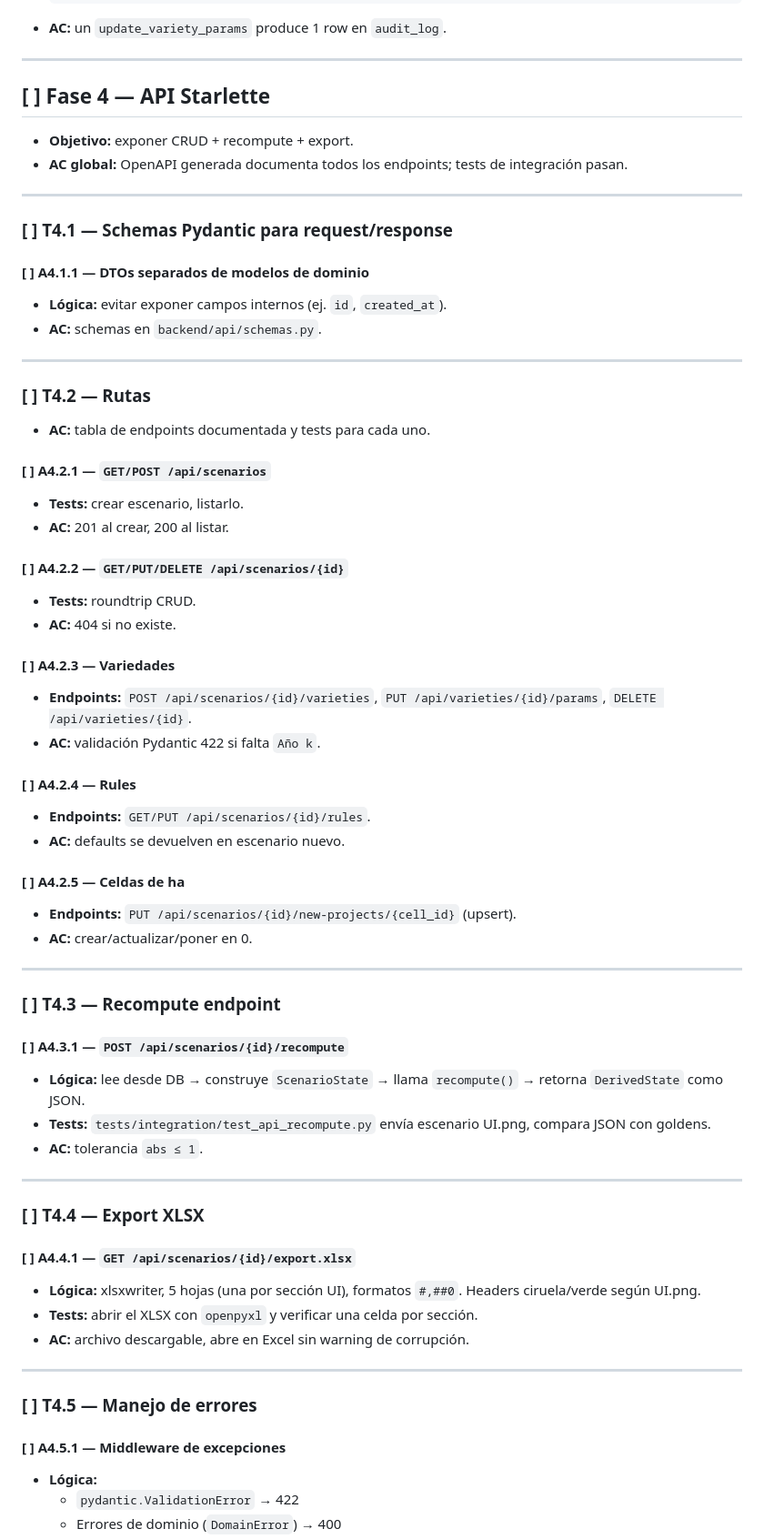
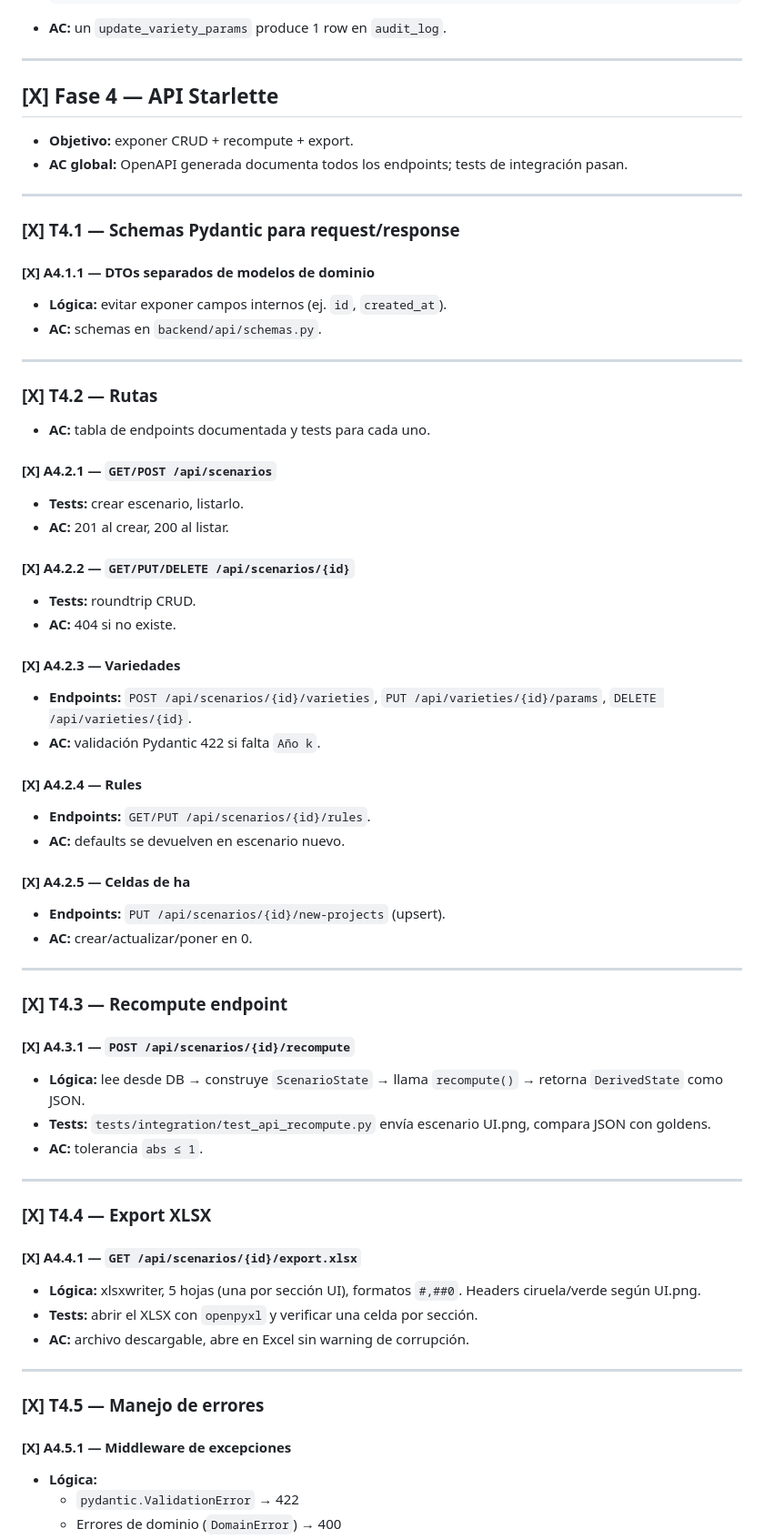
Before and after one commit to hortifrut-cloud/hf-analytics_calculadora_analitycs, a Markdown page: docs/task/tareas.md, the part around the change. Shown at 91% size. Drawn GitHub-style.

Commit message:
docs(task): marca Fase 4 (API Starlette) como completada
Se actualizaron los estados de las tareas T4.1 a T4.5 en el archivo de seguimiento,
reflejando la implementación de los DTOs, endpoints CRUD, lógica de recompute
y exportación a Excel, junto con sus respectivos tests de integración.

```diff
--- a/docs/task/tareas.md
+++ b/docs/task/tareas.md
@@ -910,56 +910,56 @@
 
 ---
 
-## [ ] Fase 4 — API Starlette
+## [X] Fase 4 — API Starlette
 
 - **Objetivo:** exponer CRUD + recompute + export.
 - **AC global:** OpenAPI generada documenta todos los endpoints; tests de integración pasan.
 
 ---
 
-### [ ] T4.1 — Schemas Pydantic para request/response
+### [X] T4.1 — Schemas Pydantic para request/response
 
-#### [ ] A4.1.1 — DTOs separados de modelos de dominio
+#### [X] A4.1.1 — DTOs separados de modelos de dominio
 
 - **Lógica:** evitar exponer campos internos (ej. `id`, `created_at`).
 - **AC:** schemas en `backend/api/schemas.py`.
 
 ---
 
-### [ ] T4.2 — Rutas
+### [X] T4.2 — Rutas
 
 - **AC:** tabla de endpoints documentada y tests para cada uno.
 
-#### [ ] A4.2.1 — `GET/POST /api/scenarios`
+#### [X] A4.2.1 — `GET/POST /api/scenarios`
 
 - **Tests:** crear escenario, listarlo.
 - **AC:** 201 al crear, 200 al listar.
 
-#### [ ] A4.2.2 — `GET/PUT/DELETE /api/scenarios/{id}`
+#### [X] A4.2.2 — `GET/PUT/DELETE /api/scenarios/{id}`
 
 - **Tests:** roundtrip CRUD.
 - **AC:** 404 si no existe.
 
-#### [ ] A4.2.3 — Variedades
+#### [X] A4.2.3 — Variedades
 
 - **Endpoints:** `POST /api/scenarios/{id}/varieties`, `PUT /api/varieties/{id}/params`, `DELETE /api/varieties/{id}`.
 - **AC:** validación Pydantic 422 si falta `Año k`.
 
-#### [ ] A4.2.4 — Rules
+#### [X] A4.2.4 — Rules
 
 - **Endpoints:** `GET/PUT /api/scenarios/{id}/rules`.
 - **AC:** defaults se devuelven en escenario nuevo.
 
-#### [ ] A4.2.5 — Celdas de ha
+#### [X] A4.2.5 — Celdas de ha
 
-- **Endpoints:** `PUT /api/scenarios/{id}/new-projects/{cell_id}` (upsert).
+- **Endpoints:** `PUT /api/scenarios/{id}/new-projects` (upsert).
 - **AC:** crear/actualizar/poner en 0.
 
 ---
 
-### [ ] T4.3 — Recompute endpoint
+### [X] T4.3 — Recompute endpoint
 
-#### [ ] A4.3.1 — `POST /api/scenarios/{id}/recompute`
+#### [X] A4.3.1 — `POST /api/scenarios/{id}/recompute`
 
 - **Lógica:** lee desde DB → construye `ScenarioState` → llama `recompute()` → retorna `DerivedState` como JSON.
 - **Tests:** `tests/integration/test_api_recompute.py` envía escenario UI.png, compara JSON con goldens.
@@ -967,9 +967,9 @@
 
 ---
 
-### [ ] T4.4 — Export XLSX
+### [X] T4.4 — Export XLSX
 
-#### [ ] A4.4.1 — `GET /api/scenarios/{id}/export.xlsx`
+#### [X] A4.4.1 — `GET /api/scenarios/{id}/export.xlsx`
 
 - **Lógica:** xlsxwriter, 5 hojas (una por sección UI), formatos `#,##0`. Headers ciruela/verde según UI.png.
 - **Tests:** abrir el XLSX con `openpyxl` y verificar una celda por sección.
@@ -977,9 +977,9 @@
 
 ---
 
-### [ ] T4.5 — Manejo de errores
+### [X] T4.5 — Manejo de errores
 
-#### [ ] A4.5.1 — Middleware de excepciones
+#### [X] A4.5.1 — Middleware de excepciones
 
 - **Lógica:**
   - `pydantic.ValidationError` → 422
```
